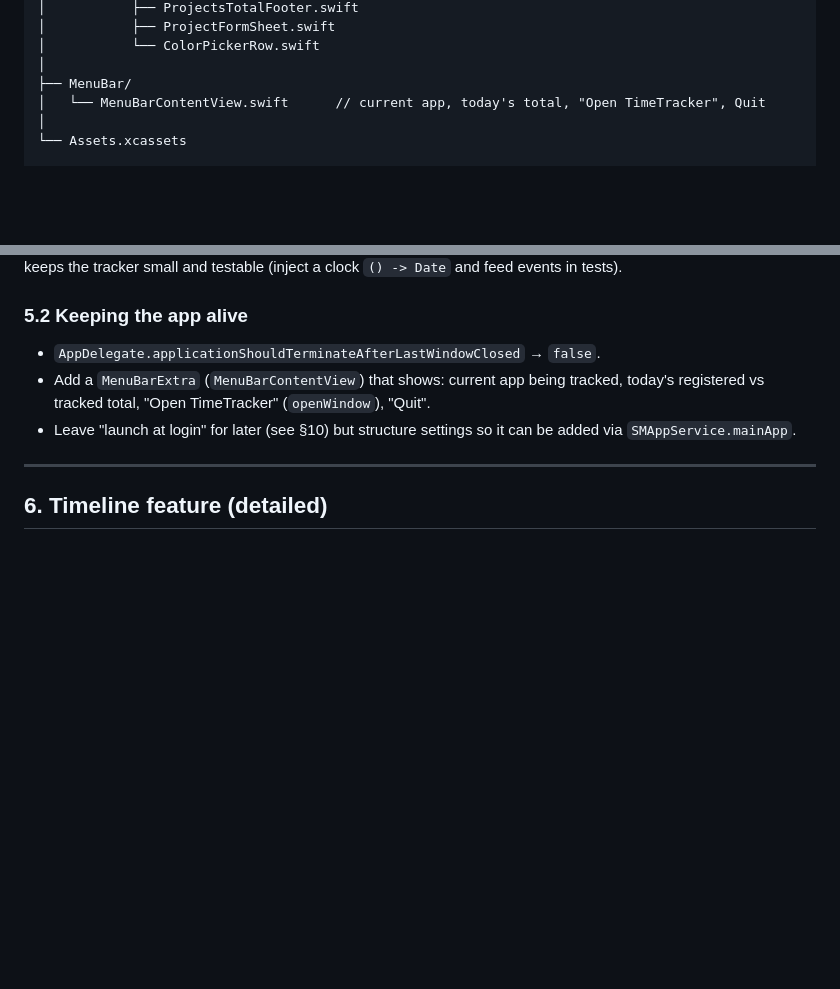
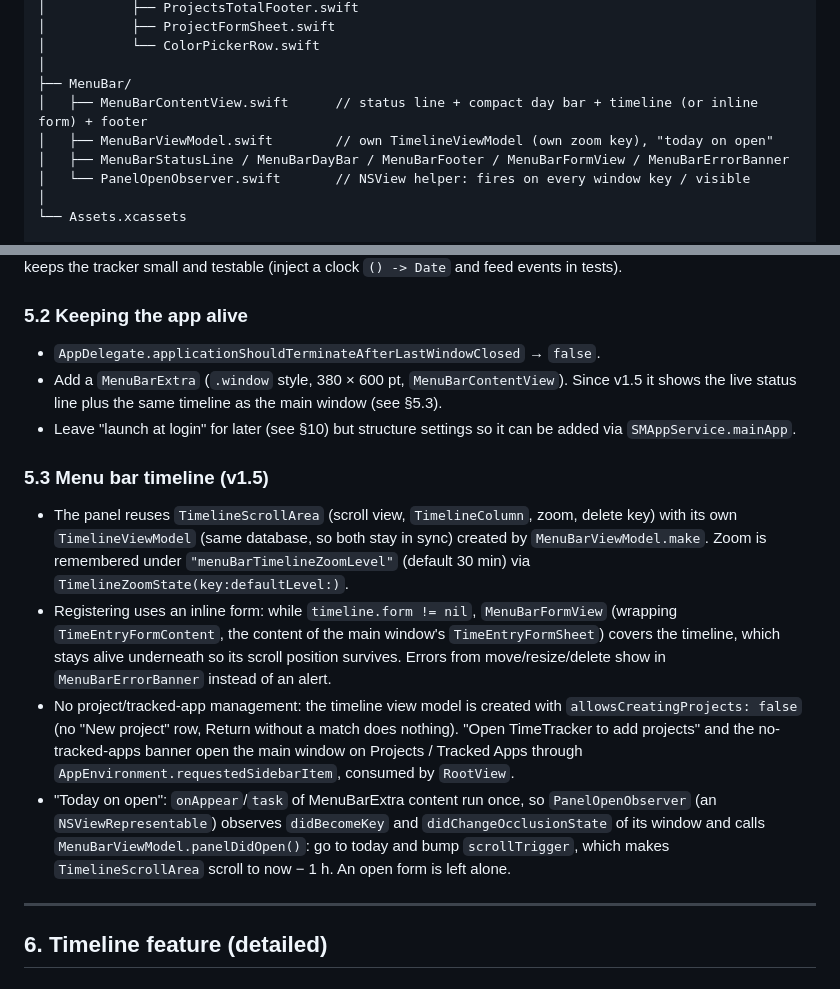
Before and after one commit to NickKoepr/Timelane, a Markdown page: PLAN.md, 2 parts joined by grey strips. GitHub-like rendering; blank space fills up the shorter version.

Commit message:
Document the menu bar timeline in PLAN.md
Co-Authored-By: Claude Opus 5.5 <noreply@anthropic.com>

```diff
--- a/PLAN.md
+++ b/PLAN.md
@@ -156,7 +156,10 @@ TimeTracker/
 │           └── ColorPickerRow.swift
 │
 ├── MenuBar/
-│   └── MenuBarContentView.swift      // current app, today's total, "Open TimeTracker", Quit
+│   ├── MenuBarContentView.swift      // status line + compact day bar + timeline (or inline form) + footer
+│   ├── MenuBarViewModel.swift        // own TimelineViewModel (own zoom key), "today on open"
+│   ├── MenuBarStatusLine / MenuBarDayBar / MenuBarFooter / MenuBarFormView / MenuBarErrorBanner
+│   └── PanelOpenObserver.swift       // NSView helper: fires on every window key / visible
 │
 └── Assets.xcassets
 
@@ -306,8 +309,14 @@ Translate all sources into one `ActivityEvent` enum and handle them in a single
 
 ### 5.2 Keeping the app alive
 - `AppDelegate.applicationShouldTerminateAfterLastWindowClosed` → `false`.
-- Add a `MenuBarExtra` (`MenuBarContentView`) that shows: current app being tracked, today's registered vs tracked total, "Open TimeTracker" (`openWindow`), "Quit".
+- Add a `MenuBarExtra` (`.window` style, 380 × 600 pt, `MenuBarContentView`). Since v1.5 it shows the live status line plus the same timeline as the main window (see §5.3).
 - Leave "launch at login" for later (see §10) but structure settings so it can be added via `SMAppService.mainApp`.
+
+### 5.3 Menu bar timeline (v1.5)
+- The panel reuses `TimelineScrollArea` (scroll view, `TimelineColumn`, zoom, delete key) with its own `TimelineViewModel` (same database, so both stay in sync) created by `MenuBarViewModel.make`. Zoom is remembered under `"menuBarTimelineZoomLevel"` (default 30 min) via `TimelineZoomState(key:defaultLevel:)`.
+- Registering uses an inline form: while `timeline.form != nil`, `MenuBarFormView` (wrapping `TimeEntryFormContent`, the content of the main window's `TimeEntryFormSheet`) covers the timeline, which stays alive underneath so its scroll position survives. Errors from move/resize/delete show in `MenuBarErrorBanner` instead of an alert.
+- No project/tracked-app management: the timeline view model is created with `allowsCreatingProjects: false` (no "New project" row, Return without a match does nothing). "Open TimeTracker to add projects" and the no-tracked-apps banner open the main window on Projects / Tracked Apps through `AppEnvironment.requestedSidebarItem`, consumed by `RootView`.
+- "Today on open": `onAppear`/`task` of MenuBarExtra content run once, so `PanelOpenObserver` (an `NSViewRepresentable`) observes `didBecomeKey` and `didChangeOcclusionState` of its window and calls `MenuBarViewModel.panelDidOpen()`: go to today and bump `scrollTrigger`, which makes `TimelineScrollArea` scroll to now − 1 h. An open form is left alone.
 
 ---
 
```
